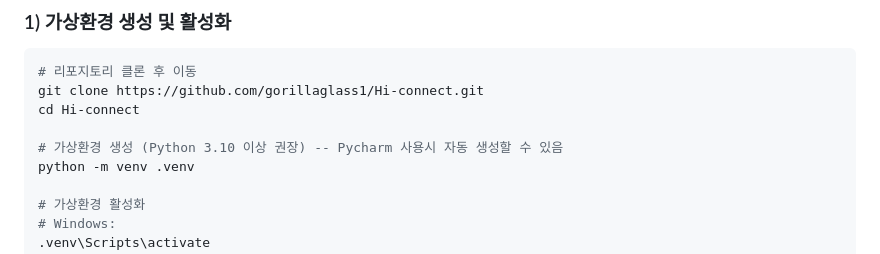
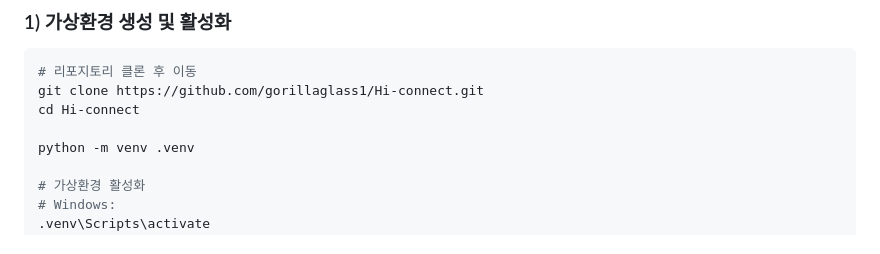
Before and after one commit to gorillaglass1/Hi-connect, a Markdown page: Readme.md, the part around the change. Drawn GitHub-style.

```diff
--- a/Readme.md
+++ b/Readme.md
@@ -14,7 +14,6 @@
 git clone https://github.com/gorillaglass1/Hi-connect.git
 cd Hi-connect
 
-# 가상환경 생성 (Python 3.10 이상 권장) -- Pycharm 사용시 자동 생성할 수 있음
 python -m venv .venv
 
 # 가상환경 활성화
```
